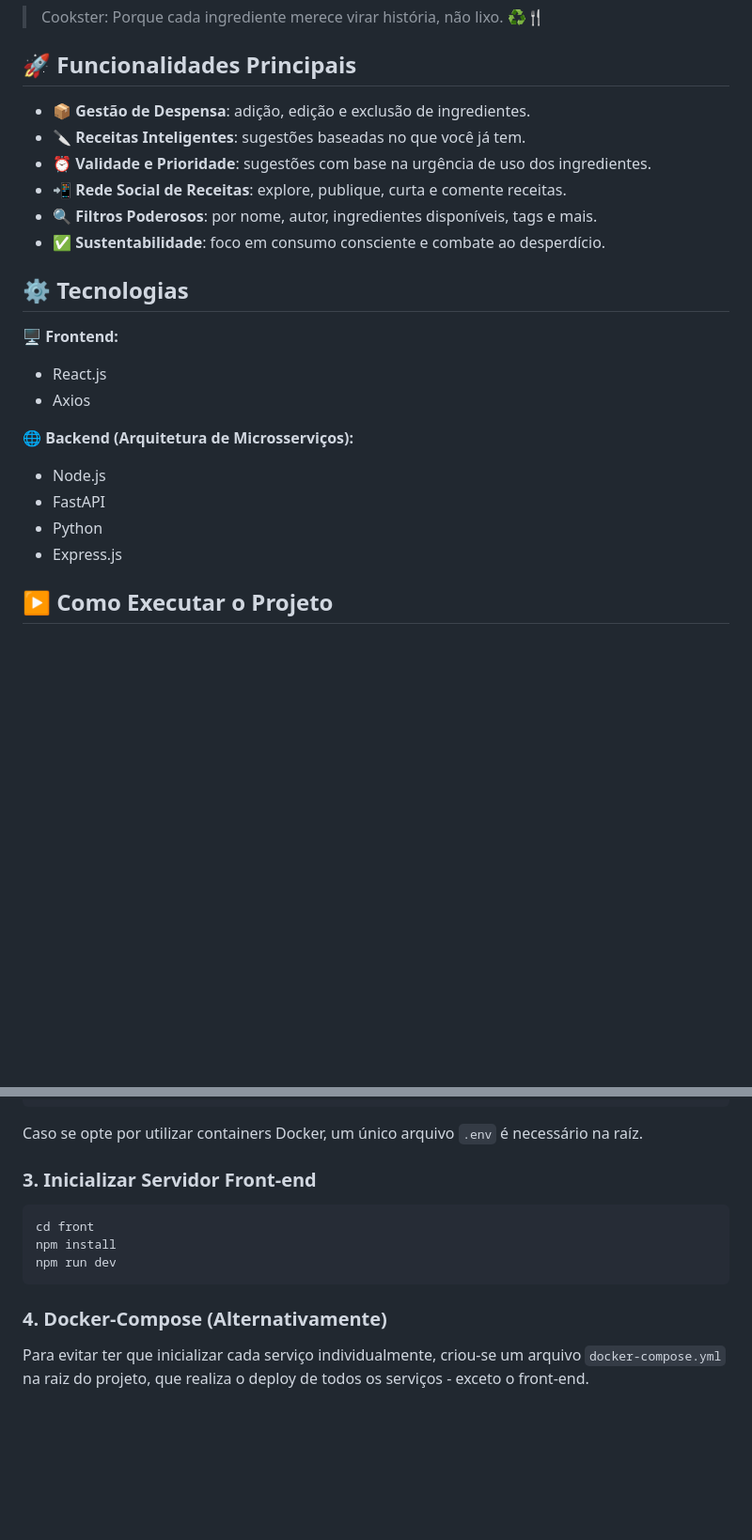
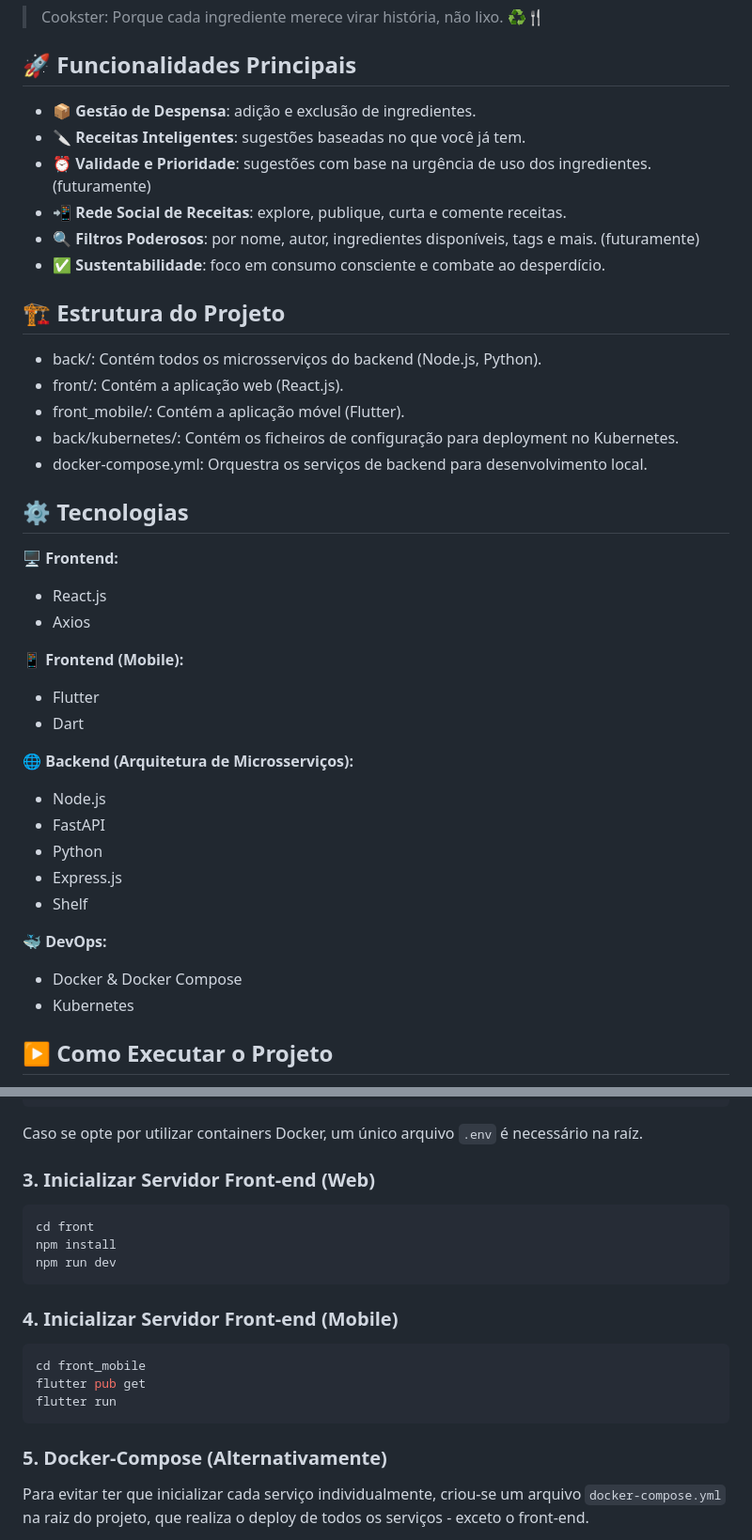
Before and after one commit to Nyfeu/Cookster, a Markdown page: README.md, 2 parts joined by grey strips. Shown at 94% size. Drawn GitHub-style; blank space fills up the shorter version.

Commit message:
docs: atualiza README.md

````diff
--- a/README.md
+++ b/README.md
@@ -44,12 +44,20 @@ O Cookster contribui diretamente com o ODS 12 (Consumo e Produção Responsávei
 
 ## 🚀 Funcionalidades Principais
 
-- 📦 **Gestão de Despensa**: adição, edição e exclusão de ingredientes.
+- 📦 **Gestão de Despensa**: adição e exclusão de ingredientes.
 - 🔪 **Receitas Inteligentes**: sugestões baseadas no que você já tem.
-- ⏰ **Validade e Prioridade**: sugestões com base na urgência de uso dos ingredientes.
+- ⏰ **Validade e Prioridade**: sugestões com base na urgência de uso dos ingredientes. (futuramente)
 - 📲 **Rede Social de Receitas**: explore, publique, curta e comente receitas.
-- 🔍 **Filtros Poderosos**: por nome, autor, ingredientes disponíveis, tags e mais.
+- 🔍 **Filtros Poderosos**: por nome, autor, ingredientes disponíveis, tags e mais. (futuramente)
 - ✅ **Sustentabilidade**: foco em consumo consciente e combate ao desperdício.
+
+## 🏗️ Estrutura do Projeto
+
+- back/: Contém todos os microsserviços do backend (Node.js, Python).
+- front/: Contém a aplicação web (React.js).
+- front_mobile/: Contém a aplicação móvel (Flutter).
+- back/kubernetes/: Contém os ficheiros de configuração para deployment no Kubernetes.
+- docker-compose.yml: Orquestra os serviços de backend para desenvolvimento local.
 
 ## ⚙️ Tecnologias
 
@@ -57,11 +65,22 @@ O Cookster contribui diretamente com o ODS 12 (Consumo e Produção Responsávei
 - React.js
 - Axios
 
+📱 **Frontend (Mobile):**
+
+- Flutter
+- Dart
+
 🌐 **Backend (Arquitetura de Microsserviços):**
 - Node.js
 - FastAPI
 - Python
 - Express.js
+- Shelf
+
+🐳 **DevOps:**
+
+- Docker & Docker Compose
+- Kubernetes
 
 ## ▶️ Como Executar o Projeto
 
@@ -112,7 +131,7 @@ DB_PASS=seu_db_password
 
 Caso se opte por utilizar containers Docker, um único arquivo `.env` é necessário na raíz.
 
-### 3. Inicializar Servidor Front-end
+### 3. Inicializar Servidor Front-end (Web)
 
 ```bash
 cd front
@@ -120,7 +139,15 @@ npm install
 npm run dev
 ```
 
-### 4. Docker-Compose (Alternativamente)
+### 4. Inicializar Servidor Front-end (Mobile)
+
+```bash
+cd front_mobile
+flutter pub get
+flutter run
+```
+
+### 5. Docker-Compose (Alternativamente)
 
 Para evitar ter que inicializar cada serviço individualmente, criou-se um arquivo `docker-compose.yml` na raiz do projeto, que realiza o deploy de todos os serviços - exceto o front-end.
 
````
Also changed, not shown: other parts of README.md (+12 -0 lines).
